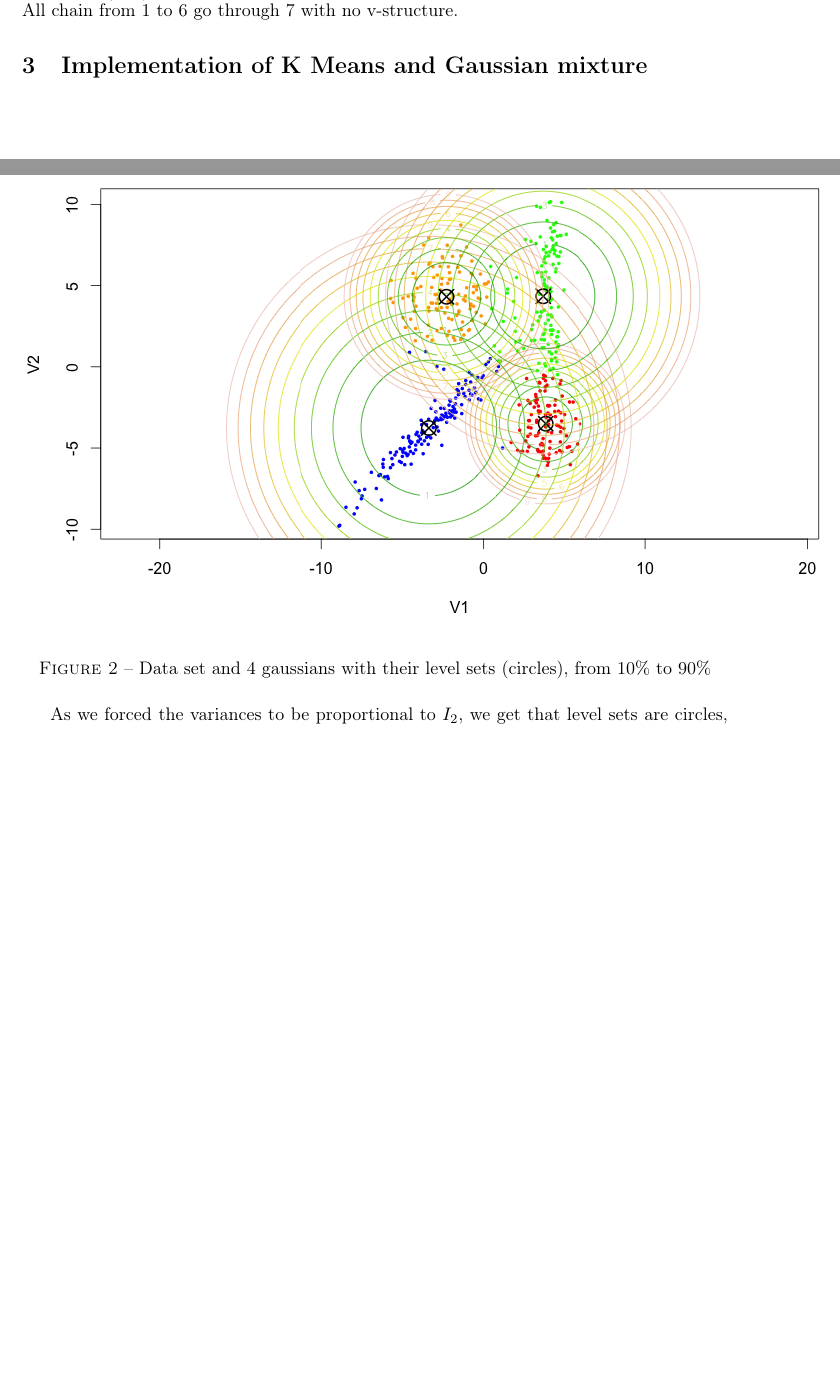
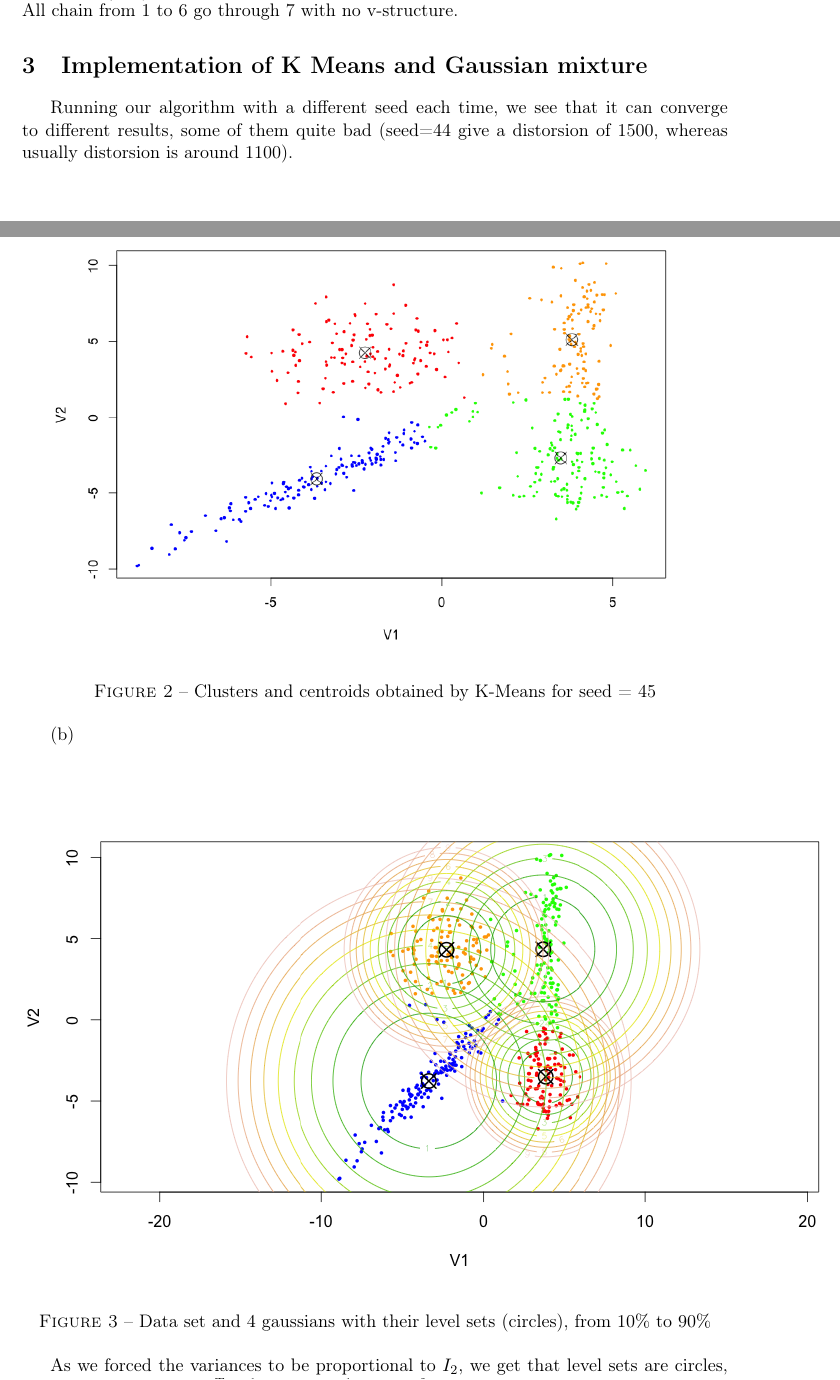
Before and after one commit to Nick-Ol/Probabilistic-Graphical-Models, a LaTeX document (TP2/Report PGM TP2.tex): two parts of pages 3 and 4 of 5, joined at a grey line, cut so that both start at the same text, the shorter picture padded with empty space. Compiled offline with pdfLaTeX; the source files are stored in an older character set and shown here as Unicode.

Commit message:
Images and report2

```diff
--- a/TP2/Report PGM TP2.tex
+++ b/TP2/Report PGM TP2.tex
@@ -158,5 +158,6 @@ S separates A and B as the only chain that goes from A to B contains a v-structu
 \section{Implementation of K Means and Gaussian mixture}
 %
 %
+Running our algorithm with a different seed each time, we see that it can converge to different results, some of them quite bad (seed=44 give a distorsion of 1500, whereas usually distorsion is around 1100).
 \begin{figure}[H]
 \centering
@@ -165,6 +166,13 @@ S separates A and B as the only chain that goes from A to B contains a v-structu
+\end{figure}
+
+\begin{figure}[H]
+\centering
+\noindent\includegraphics[scale=0.5]{kmeans_good.png}
+\caption{Clusters and centroids obtained by K-Means for seed = 45}
 \end{figure}
 %
 %TODO: compare centroids and distorsions
+%
 (b)
 \begin{figure}[H]
 \centering
```
Also changed, not shown: TP2/kmeans_good.png (added), TP2/kmeans_pourri.png (added), TP2/Report PGM TP2.tex (6 more changed lines).
